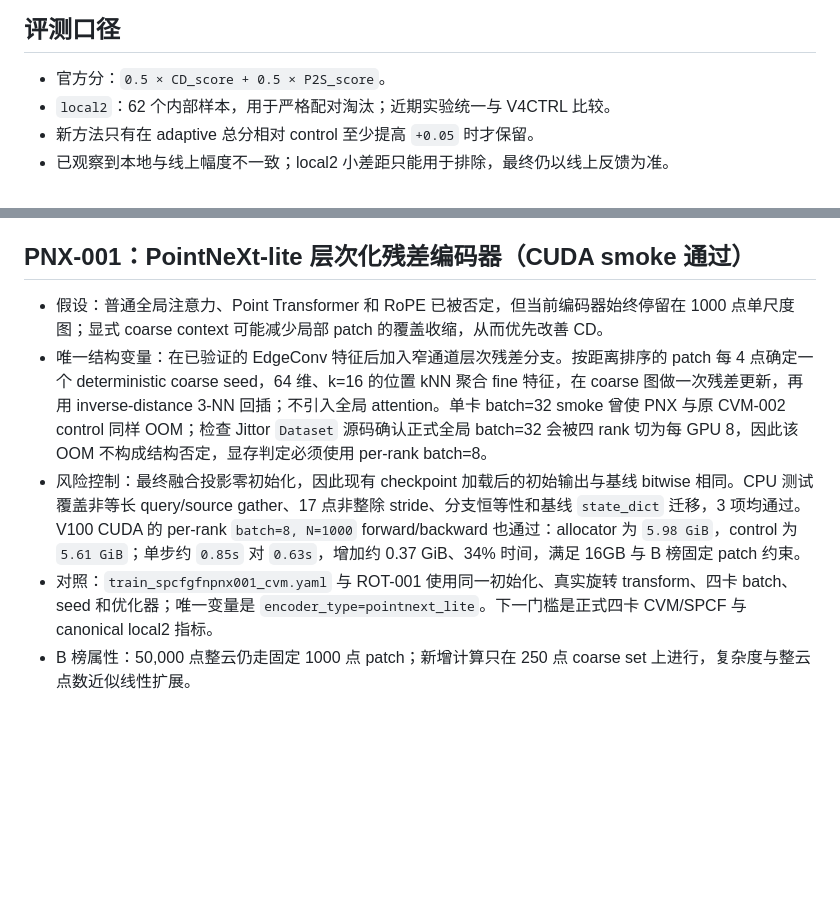
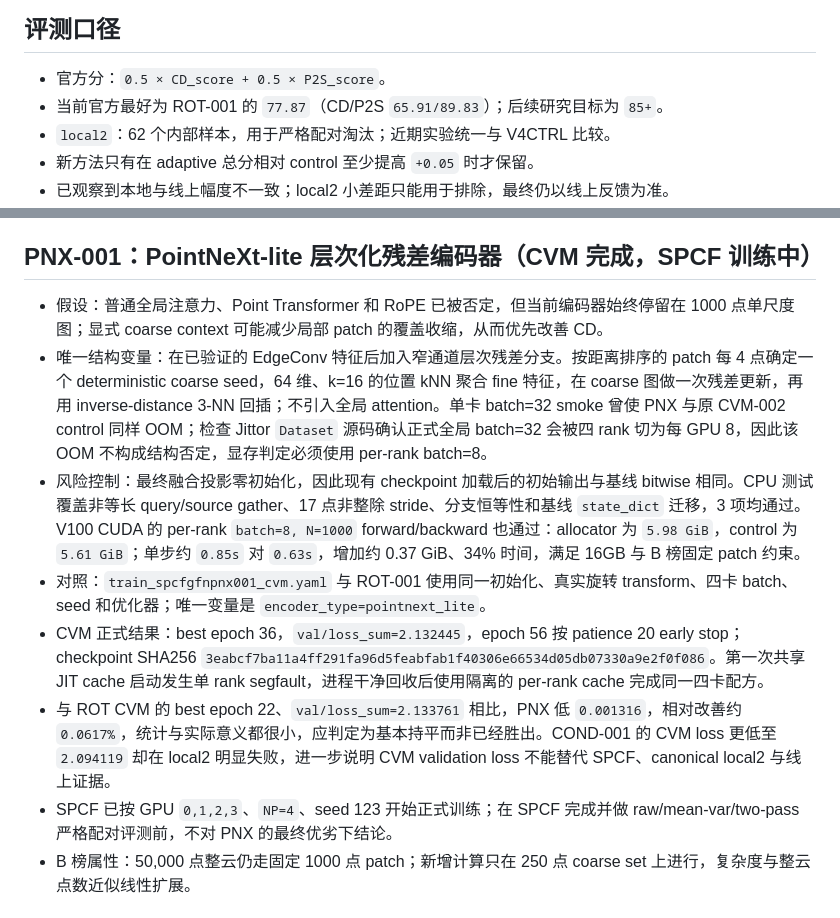
Before and after one commit to July-h5kf3/Jittor-2026, a Markdown page: EXPERIMENTS.md, 2 parts joined by grey strips. Drawn GitHub-style; blank space fills up the shorter version.

```diff
--- a/EXPERIMENTS.md
+++ b/EXPERIMENTS.md
@@ -5,6 +5,7 @@
 ## 评测口径
 
 - 官方分：`0.5 × CD_score + 0.5 × P2S_score`。
+- 当前官方最好为 ROT-001 的 `77.87`（CD/P2S `65.91/89.83`）；后续研究目标为 `85+`。
 - `local2`：62 个内部样本，用于严格配对淘汰；近期实验统一与 V4CTRL 比较。
 - 新方法只有在 adaptive 总分相对 control 至少提高 `+0.05` 时才保留。
 - 已观察到本地与线上幅度不一致；local2 小差距只能用于排除，最终仍以线上反馈为准。
@@ -39,12 +40,15 @@
 - 四轨迹扫描固定原 `55/10/35` 比例，只把 seed789 权重从 5% 扫到 40%，raw-alpha gate、CV gamma 和 two-pass residual 全部不变。10% 时最高：CD/P2S/总分 `57.26989 / 90.17347 / 73.72168`，相对 73.71935 为 `+0.00233`，95% CI `[+0.00104,+0.00366]`，LOCO 范围 `[+0.00132,+0.00262]`；15% 后 CD 开始回撤，35% 以上总分显著下降。
 - 决定：增益比 `+0.05` 保留门槛低一个数量级，不生成提交包、不把第四模型加入 A 榜候选；checkpoint 和 canonical raw 预测保留作误差研究证据。
 
-## PNX-001：PointNeXt-lite 层次化残差编码器（CUDA smoke 通过）
+## PNX-001：PointNeXt-lite 层次化残差编码器（CVM 完成，SPCF 训练中）
 
 - 假设：普通全局注意力、Point Transformer 和 RoPE 已被否定，但当前编码器始终停留在 1000 点单尺度图；显式 coarse context 可能减少局部 patch 的覆盖收缩，从而优先改善 CD。
 - 唯一结构变量：在已验证的 EdgeConv 特征后加入窄通道层次残差分支。按距离排序的 patch 每 4 点确定一个 deterministic coarse seed，64 维、k=16 的位置 kNN 聚合 fine 特征，在 coarse 图做一次残差更新，再用 inverse-distance 3-NN 回插；不引入全局 attention。单卡 batch=32 smoke 曾使 PNX 与原 CVM-002 control 同样 OOM；检查 Jittor `Dataset` 源码确认正式全局 batch=32 会被四 rank 切为每 GPU 8，因此该 OOM 不构成结构否定，显存判定必须使用 per-rank batch=8。
 - 风险控制：最终融合投影零初始化，因此现有 checkpoint 加载后的初始输出与基线 bitwise 相同。CPU 测试覆盖非等长 query/source gather、17 点非整除 stride、分支恒等性和基线 `state_dict` 迁移，3 项均通过。V100 CUDA 的 per-rank `batch=8, N=1000` forward/backward 也通过：allocator 为 `5.98 GiB`，control 为 `5.61 GiB`；单步约 `0.85s` 对 `0.63s`，增加约 0.37 GiB、34% 时间，满足 16GB 与 B 榜固定 patch 约束。
-- 对照：`train_spcfgfnpnx001_cvm.yaml` 与 ROT-001 使用同一初始化、真实旋转 transform、四卡 batch、seed 和优化器；唯一变量是 `encoder_type=pointnext_lite`。下一门槛是正式四卡 CVM/SPCF 与 canonical local2 指标。
+- 对照：`train_spcfgfnpnx001_cvm.yaml` 与 ROT-001 使用同一初始化、真实旋转 transform、四卡 batch、seed 和优化器；唯一变量是 `encoder_type=pointnext_lite`。
+- CVM 正式结果：best epoch 36，`val/loss_sum=2.132445`，epoch 56 按 patience 20 early stop；checkpoint SHA256 `3eabcf7ba11a4ff291fa96d5feabfab1f40306e66534d05db07330a9e2f0f086`。第一次共享 JIT cache 启动发生单 rank segfault，进程干净回收后使用隔离的 per-rank cache 完成同一四卡配方。
+- 与 ROT CVM 的 best epoch 22、`val/loss_sum=2.133761` 相比，PNX 低 `0.001316`，相对改善约 `0.0617%`，统计与实际意义都很小，应判定为基本持平而非已经胜出。COND-001 的 CVM loss 更低至 `2.094119` 却在 local2 明显失败，进一步说明 CVM validation loss 不能替代 SPCF、canonical local2 与线上证据。
+- SPCF 已按 GPU `0,1,2,3`、`NP=4`、seed 123 开始正式训练；在 SPCF 完成并做 raw/mean-var/two-pass 严格配对评测前，不对 PNX 的最终优劣下结论。
 - B 榜属性：50,000 点整云仍走固定 1000 点 patch；新增计算只在 250 点 coarse set 上进行，复杂度与整云点数近似线性扩展。
 
 ## 2026-07-19：COND-001 显式 remaining-time/stage 条件（否定）
```
Also changed, not shown: README.md (+9 -9 lines).
